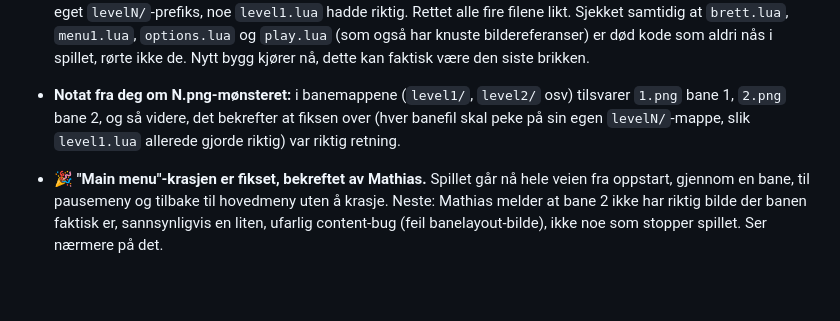
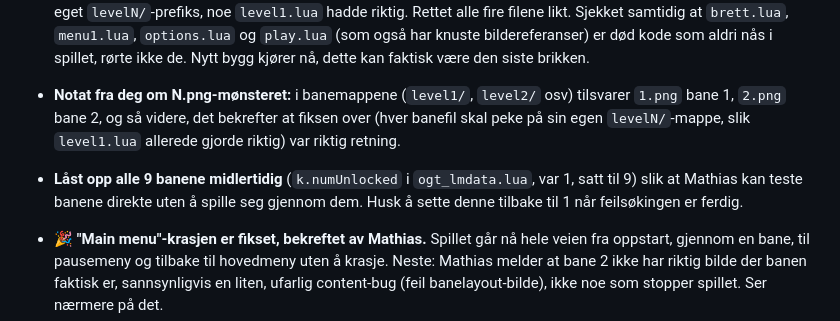
Before and after one commit to t-event/Roller, a Markdown page: TIL-ORJAN.md, the part around the change. GitHub-like rendering; blank space fills up the shorter version.

Commit message:
Oppdater loggen til Ørjan: alle baner låst opp for testing
Co-Authored-By: Claude Sonnet 5 <noreply@anthropic.com>
Claude-Session: https://claude.ai/code/session_01KM3gBnL2KBiiwgB3FdLDrQ

```diff
--- a/TIL-ORJAN.md
+++ b/TIL-ORJAN.md
@@ -180,6 +180,11 @@ gjort med koden din, i vanlig språk, oppdatert etter hvert.
   egen `levelN/`-mappe, slik `level1.lua` allerede gjorde riktig) var
   riktig retning.
 
+- **Låst opp alle 9 banene midlertidig** (`k.numUnlocked` i
+  `ogt_lmdata.lua`, var 1, satt til 9) slik at Mathias kan teste
+  banene direkte uten å spille seg gjennom dem. Husk å sette denne
+  tilbake til 1 når feilsøkingen er ferdig.
+
 - **🎉 "Main menu"-krasjen er fikset, bekreftet av Mathias.** Spillet
   går nå hele veien fra oppstart, gjennom en bane, til pausemeny og
   tilbake til hovedmeny uten å krasje. Neste: Mathias melder at
```
